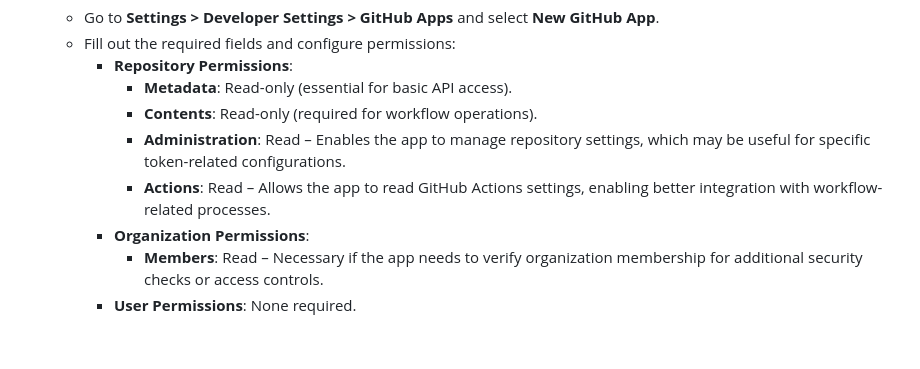
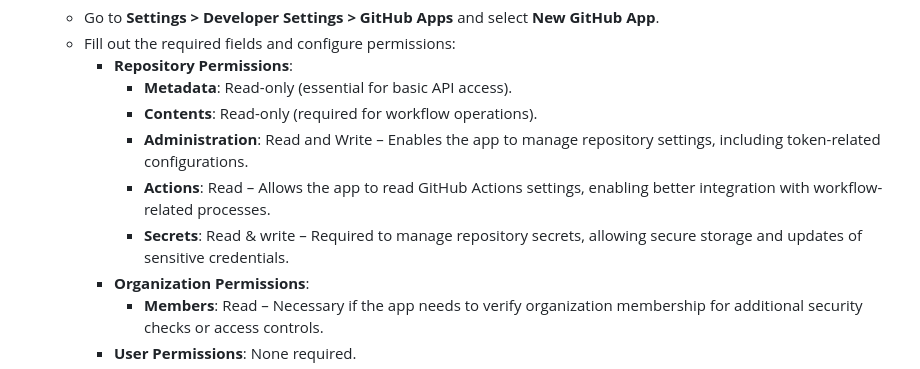
Before and after one commit to VilnaCRM-Org/website-infrastructure, a Markdown page: .github/github_token_rotation.md, the part around the change. GitHub-like rendering; blank space fills up the shorter version.

Commit message:
docs(#31): add information about required permissions
Signed-off-by: Mykyta Mozghovoi <n.mozgowoi2017@gmail.com>

```diff
--- a/.github/github_token_rotation.md
+++ b/.github/github_token_rotation.md
@@ -51,8 +51,9 @@ that sensitive tokens are regularly refreshed to maintain security best practice
      - **Repository Permissions**:
        - **Metadata**: Read-only (essential for basic API access).
        - **Contents**: Read-only (required for workflow operations).
-       - **Administration**: Read – Enables the app to manage repository settings, which may be useful for specific token-related configurations.
+       - **Administration**: Read and Write – Enables the app to manage repository settings, including token-related configurations.
        - **Actions**: Read – Allows the app to read GitHub Actions settings, enabling better integration with workflow-related processes.
+       - **Secrets**: Read & write – Required to manage repository secrets, allowing secure storage and updates of sensitive credentials.
      - **Organization Permissions**:
        - **Members**: Read – Necessary if the app needs to verify organization membership for additional security checks or access controls.
      - **User Permissions**: None required.
```
